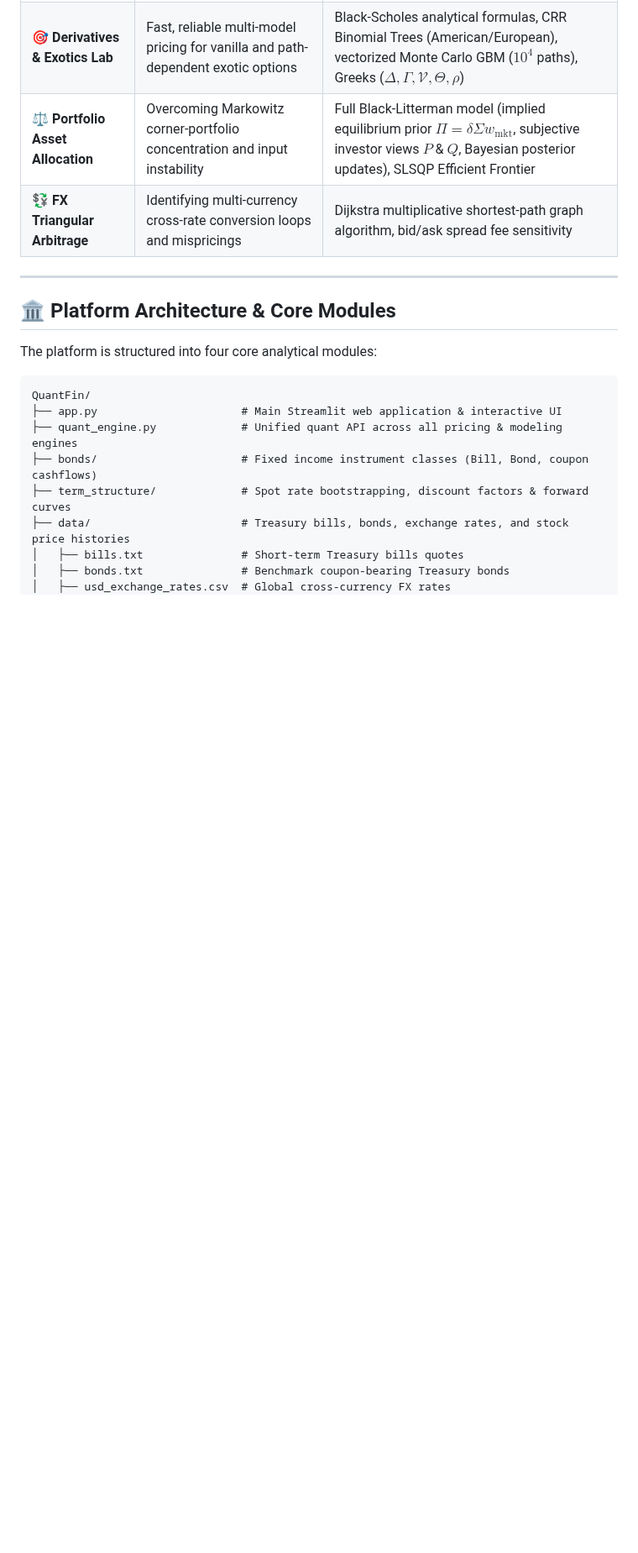
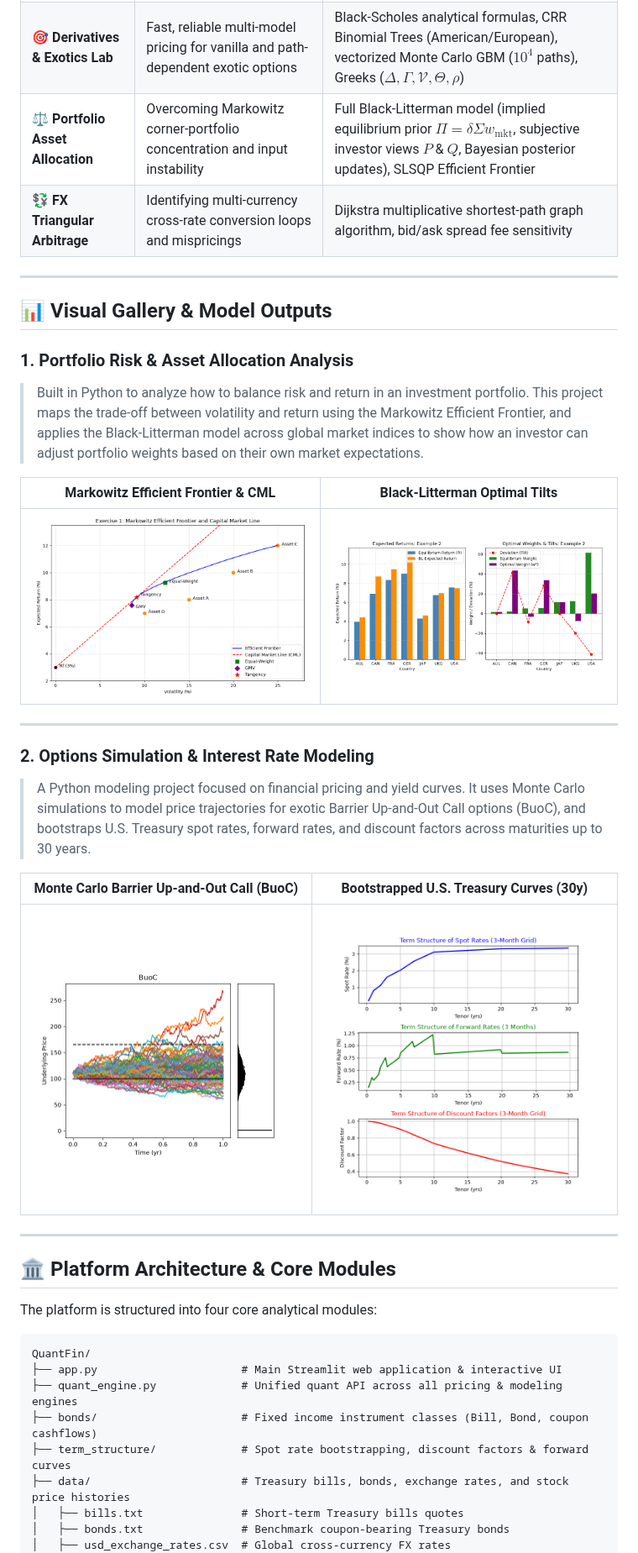
Before and after one commit to asefhaque/quantfin-analytics-platform, a Markdown page: README.md, the part around the change. Shown at 84% size. Drawn GitHub-style; pictures changed too: assets/black litterman.png (added), assets/efficient frontier.png (added), assets/monte carlo pricing.png (added); blank space fills up the shorter version.

Commit message:
feat: embed visual gallery of model outputs directly in README

```diff
--- a/README.md
+++ b/README.md
@@ -16,6 +16,26 @@
 | **🎯 Derivatives & Exotics Lab** | Fast, reliable multi-model pricing for vanilla and path-dependent exotic options | Black-Scholes analytical formulas, CRR Binomial Trees (American/European), vectorized Monte Carlo GBM ($10^4$ paths), Greeks ($\Delta, \Gamma, \mathcal{V}, \Theta, \rho$) |
 | **⚖️ Portfolio Asset Allocation** | Overcoming Markowitz corner-portfolio concentration and input instability | Full Black-Litterman model (implied equilibrium prior $\Pi = \delta \Sigma w_{\text{mkt}}$, subjective investor views $P$ & $Q$, Bayesian posterior updates), SLSQP Efficient Frontier |
 | **💱 FX Triangular Arbitrage** | Identifying multi-currency cross-rate conversion loops and mispricings | Dijkstra multiplicative shortest-path graph algorithm, bid/ask spread fee sensitivity |
+
+---
+
+## 📊 Visual Gallery & Model Outputs
+
+### 1. Portfolio Risk & Asset Allocation Analysis
+> Built in Python to analyze how to balance risk and return in an investment portfolio. This project maps the trade-off between volatility and return using the Markowitz Efficient Frontier, and applies the Black-Litterman model across global market indices to show how an investor can adjust portfolio weights based on their own market expectations.
+
+| Markowitz Efficient Frontier & CML | Black-Litterman Optimal Tilts |
+| :---: | :---: |
+| <img src="assets/efficient%20frontier.png" width="480"/> | <img src="assets/black%20litterman.png" width="480"/> |
+
+---
+
+### 2. Options Simulation & Interest Rate Modeling
+> A Python modeling project focused on financial pricing and yield curves. It uses Monte Carlo simulations to model price trajectories for exotic Barrier Up-and-Out Call options (BuoC), and bootstraps U.S. Treasury spot rates, forward rates, and discount factors across maturities up to 30 years.
+
+| Monte Carlo Barrier Up-and-Out Call (BuoC) | Bootstrapped U.S. Treasury Curves (30y) |
+| :---: | :---: |
+| <img src="assets/monte%20carlo%20pricing.png" width="480"/> | <img src="assets/term%20structures.png" width="480"/> |
 
 ---
 
```
